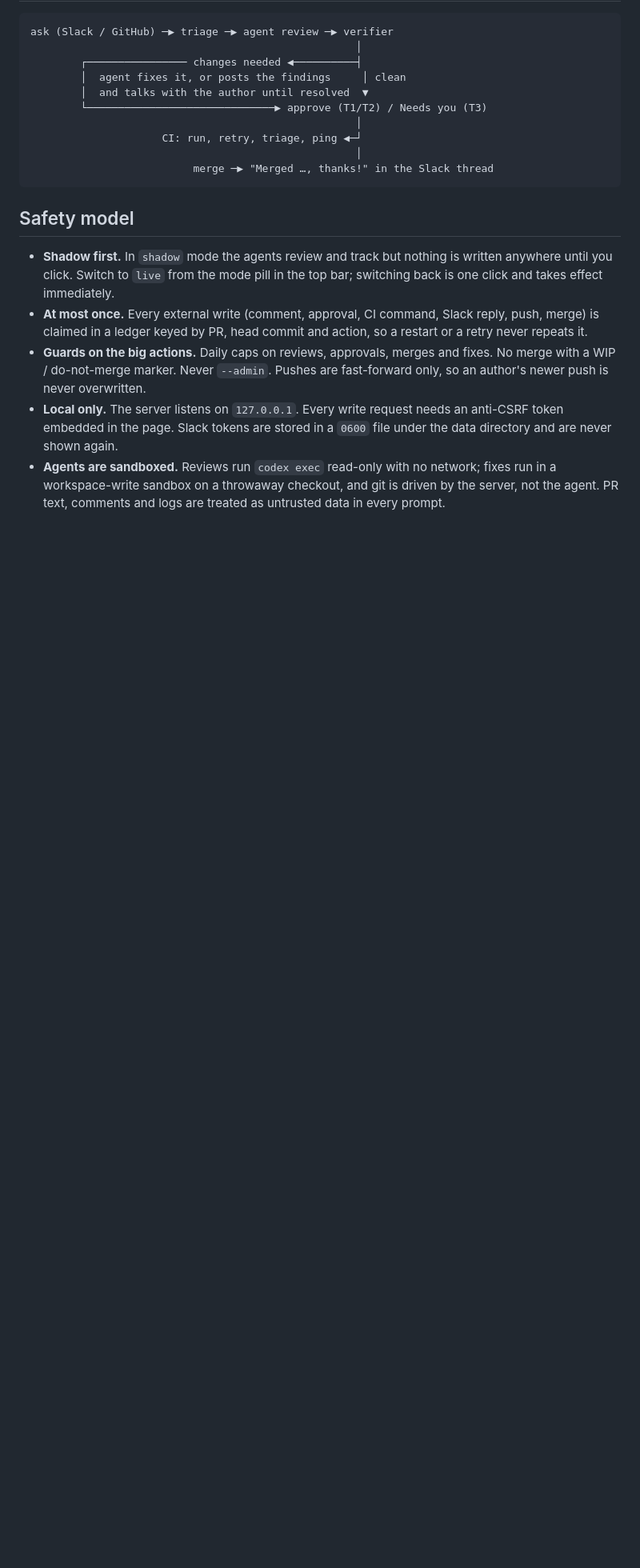
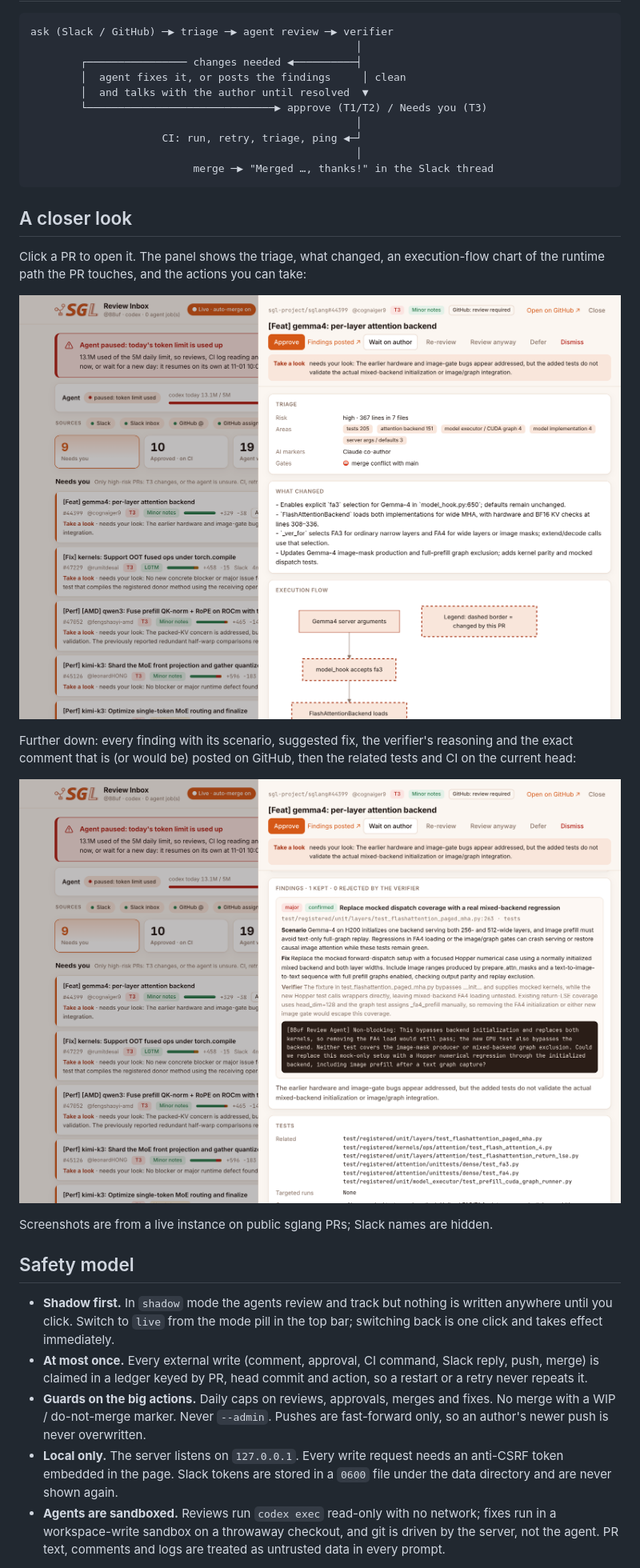
Before and after one commit to good-night-oppie/sglang-review-inbox, a Markdown page: README.md, the part around one of its changes. Shown at 80% size. Rendered like a GitHub page; pictures changed too: docs/screenshots/pr-detail.png (added), docs/screenshots/pr-findings.png (added); blank space fills up the shorter version.

````diff
--- a/README.md
+++ b/README.md
@@ -39,6 +41,18 @@ ask (Slack / GitHub) ─▶ triage ─▶ agent review ─▶ verifier
                                                     │
                           merge ─▶ "Merged …, thanks!" in the Slack thread
 ```
+
+## A closer look
+
+Click a PR to open it. The panel shows the triage, what changed, an execution-flow chart of the runtime path the PR touches, and the actions you can take:
+
+<p align="center"><img src="docs/screenshots/pr-detail.png" alt="A PR opened: triage, what changed and the execution flow" width="100%"></p>
+
+Further down: every finding with its scenario, suggested fix, the verifier's reasoning and the exact comment that is (or would be) posted on GitHub, then the related tests and CI on the current head:
+
+<p align="center"><img src="docs/screenshots/pr-findings.png" alt="Review findings with the verifier's reasoning and the GitHub comment, then tests and CI" width="100%"></p>
+
+Screenshots are from a live instance on public sglang PRs; Slack names are hidden.
 
 ## Safety model
 
````
Also changed, not shown: other parts of README.md (+5 -0 lines), README.zh-CN.md (+17 -0 lines), docs/screenshots/agent-bar.png (added), docs/screenshots/overview.png (added), 2 other files.
